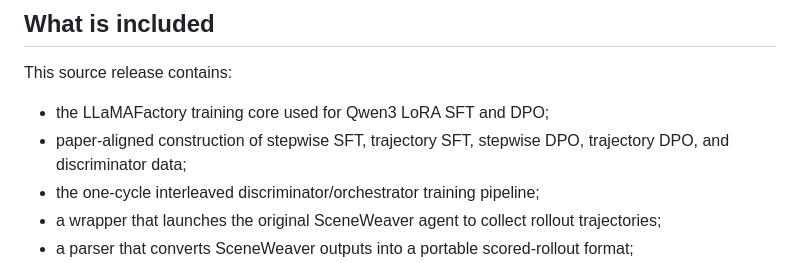
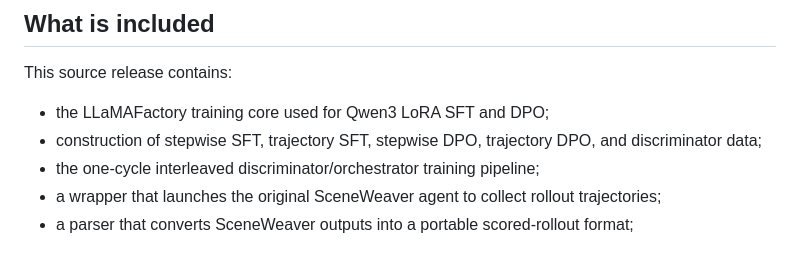
Before and after one commit to yunhe24/sceneorchestra, a Markdown page: README.md, the part around the change. Rendered like a GitHub page.

Commit message:
Remove paper-aligned wording from README

```diff
--- a/README.md
+++ b/README.md
@@ -14,7 +14,7 @@ SceneOrchestra learns to predict an entire SceneWeaver tool-call trajectory from
 This source release contains:
 
 - the LLaMAFactory training core used for Qwen3 LoRA SFT and DPO;
-- paper-aligned construction of stepwise SFT, trajectory SFT, stepwise DPO, trajectory DPO, and discriminator data;
+- construction of stepwise SFT, trajectory SFT, stepwise DPO, trajectory DPO, and discriminator data;
 - the one-cycle interleaved discriminator/orchestrator training pipeline;
 - a wrapper that launches the original SceneWeaver agent to collect rollout trajectories;
 - a parser that converts SceneWeaver outputs into a portable scored-rollout format;
```
